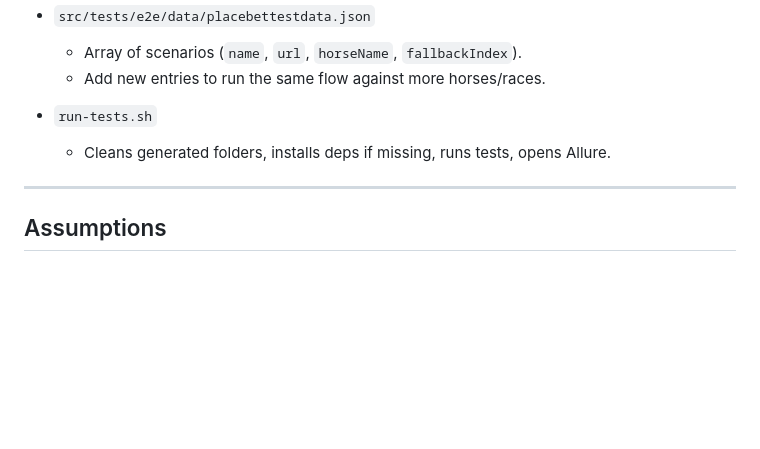
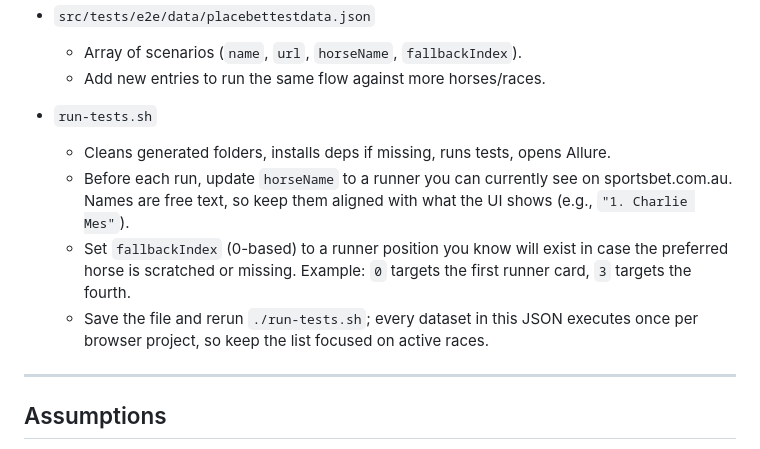
Before and after one commit to bimal9393-aus/SportsbetV1, a Markdown page: README.md, the part around the change. Rendered like a GitHub page; blank space fills up the shorter version.

```diff
--- a/README.md
+++ b/README.md
@@ -69,6 +69,9 @@ Key scripts (`package.json`):
 
 - `run-tests.sh`
   - Cleans generated folders, installs deps if missing, runs tests, opens Allure.
+   - Before each run, update `horseName` to a runner you can currently see on sportsbet.com.au. Names are free text, so keep them aligned with what the UI shows (e.g., `"1. Charlie Mes"`).
+  - Set `fallbackIndex` (0-based) to a runner position you know will exist in case the preferred horse is scratched or missing. Example: `0` targets the first runner card, `3` targets the fourth.
+  - Save the file and rerun `./run-tests.sh`; every dataset in this JSON executes once per browser project, so keep the list focused on active races.
 
 ---
 
```
